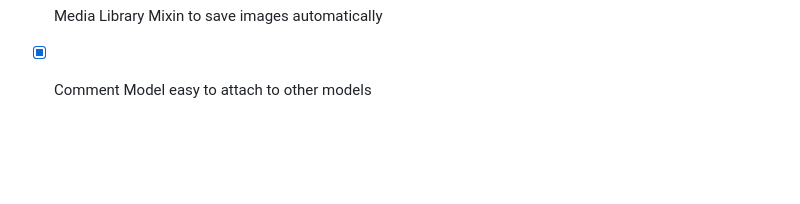
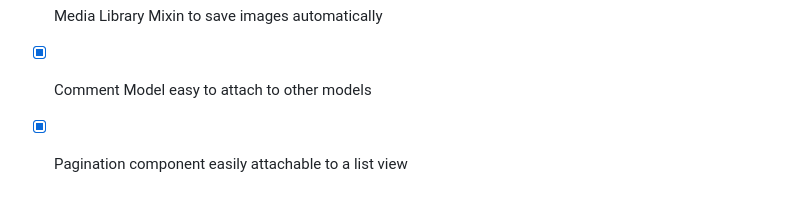
Before and after one commit to levimoore1992/DjangoShipFast, a Markdown page: README.md, the part around the change. Drawn GitHub-style; blank space fills up the shorter version.

```diff
--- a/README.md
+++ b/README.md
@@ -137,3 +137,4 @@ After creating your app, you dont need to update the app as long as you place yo
 - [x] django-htmx for better user experience
 - [x] Media Library Mixin to save images automatically
 - [x] Comment Model easy to attach to other models
+- [x] Pagination component easily attachable to a list view
```
